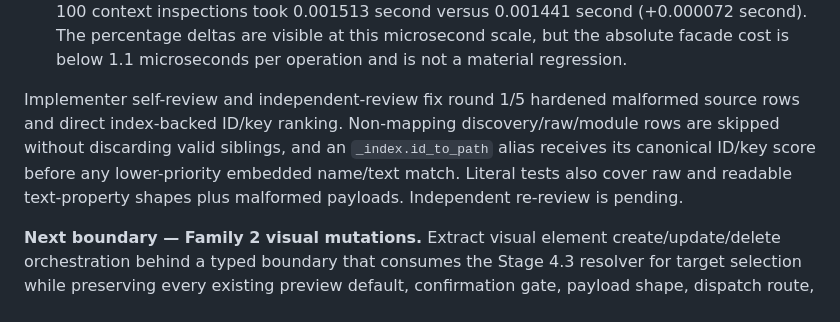
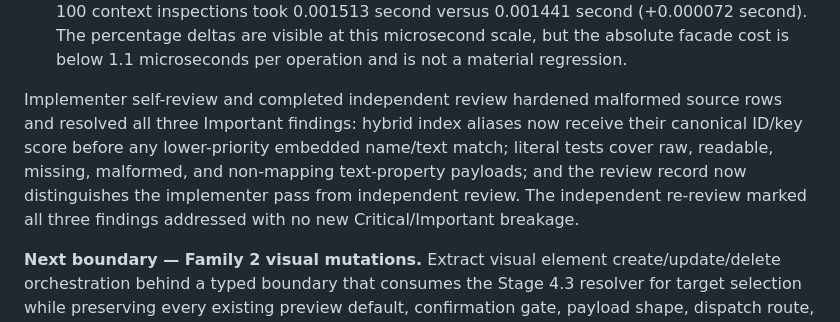
Before and after one commit to pedrobefree/befree-bubble-mcp, a Markdown page: docs/optimization-roadmap.md, the part around the change. Drawn GitHub-style.

Commit message:
docs: close context resolver review

```diff
--- a/docs/optimization-roadmap.md
+++ b/docs/optimization-roadmap.md
@@ -162,13 +162,13 @@ Stage 4.3 results:
   deltas are visible at this microsecond scale, but the absolute facade cost is
   below 1.1 microseconds per operation and is not a material regression.
 
-Implementer self-review and independent-review fix round 1/5 hardened malformed
-source rows and direct index-backed ID/key ranking. Non-mapping
-discovery/raw/module rows are skipped without discarding valid siblings, and
-an `_index.id_to_path` alias receives its canonical ID/key score before any
-lower-priority embedded name/text match. Literal tests also cover raw and
-readable text-property shapes plus malformed payloads. Independent re-review is
-pending.
+Implementer self-review and completed independent review hardened malformed
+source rows and resolved all three Important findings: hybrid index aliases now
+receive their canonical ID/key score before any lower-priority embedded
+name/text match; literal tests cover raw, readable, missing, malformed, and
+non-mapping text-property payloads; and the review record now distinguishes the
+implementer pass from independent review. The independent re-review marked all
+three findings addressed with no new Critical/Important breakage.
 
 **Next boundary — Family 2 visual mutations.** Extract visual element
 create/update/delete orchestration behind a typed boundary that consumes the
```
Also changed, not shown: 1 other file.
